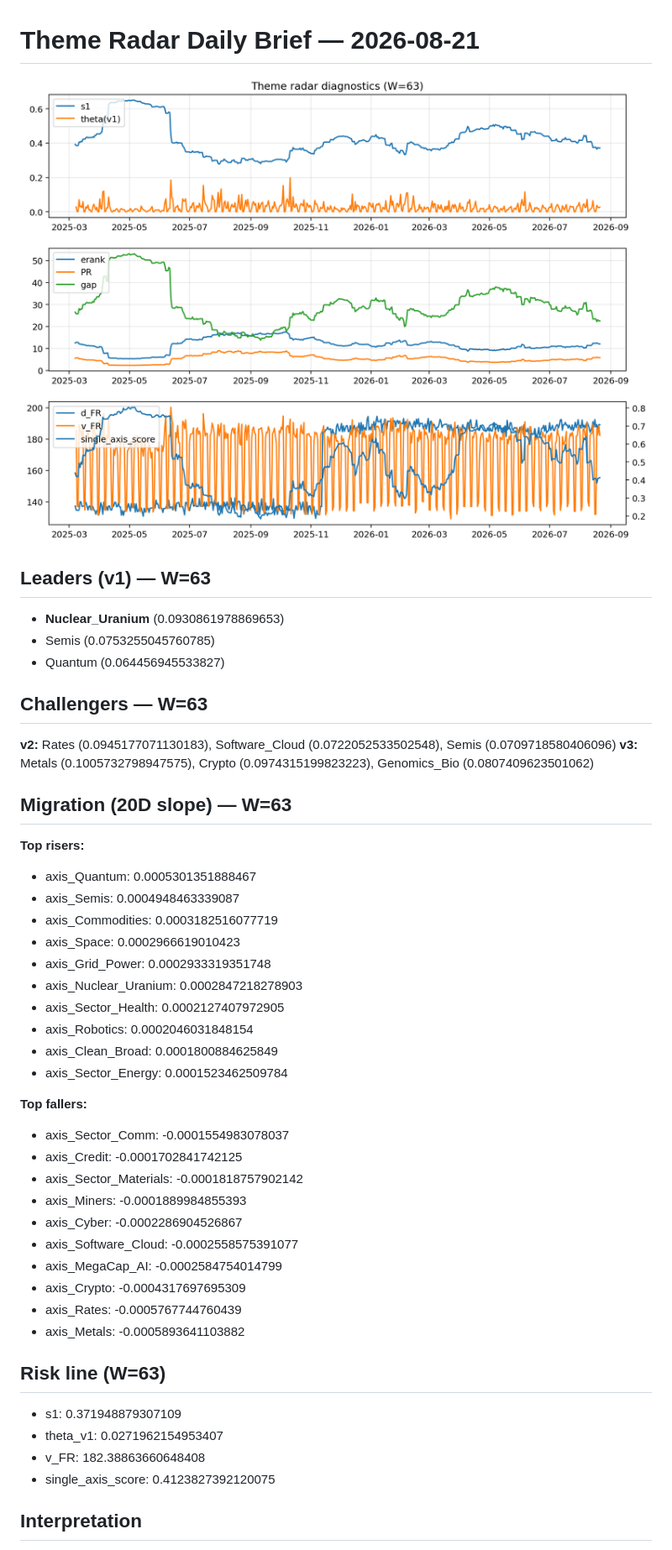
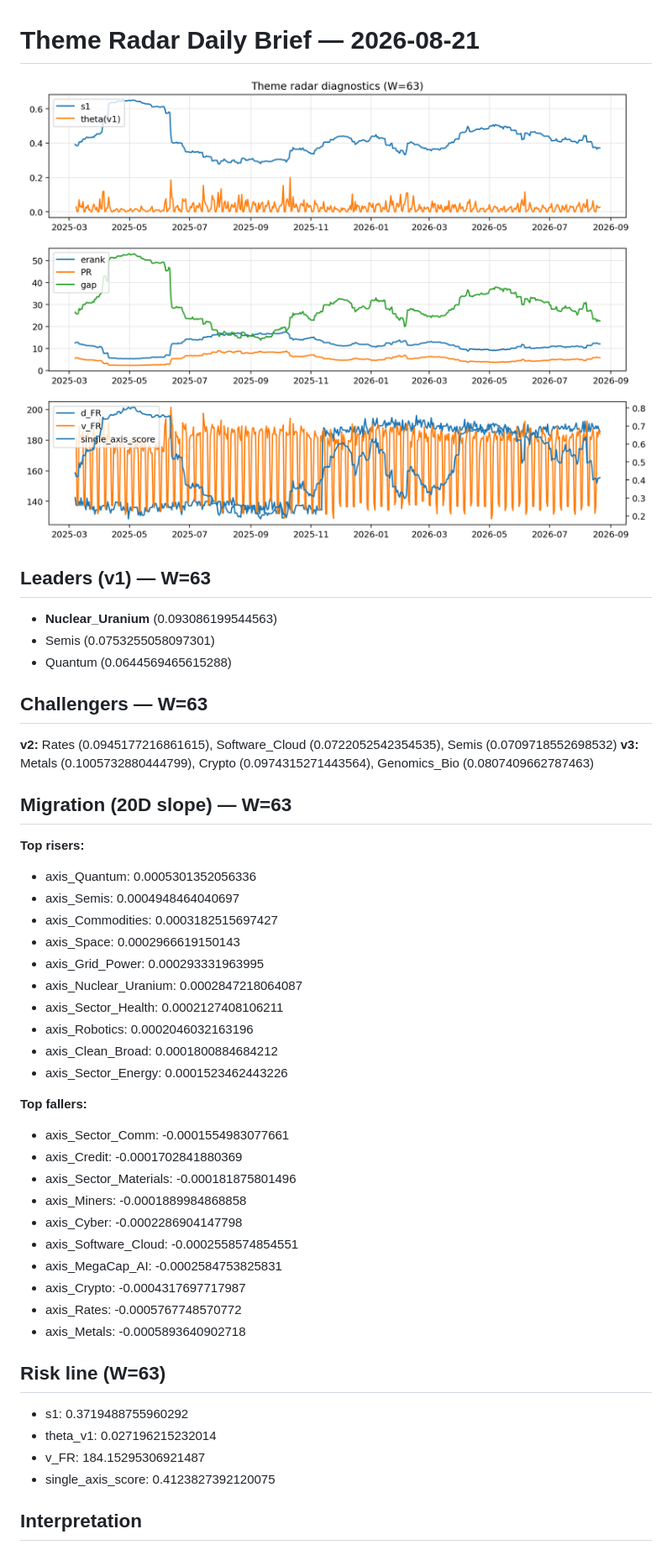
Before and after one commit to yuhanyu0/theme-radar-log, a Markdown page: logs/2026-08-21.md, the part around the change printed below. Shown: that part at 84% size. Drawn GitHub-style; pictures changed too: assets/diagnostic/2026-08-21_W63.png.

Commit message:
log: 2026-08-21 | sha256:c62c4ef79241d8d4f97c8d0d5e545c08bb0c07a88b5576b9dc3a8d981f9e5572

```diff
--- a/logs/2026-08-21.md
+++ b/logs/2026-08-21.md
@@ -3,43 +3,43 @@
 ![diagnostic W63](../assets/diagnostic/2026-08-21_W63.png)
 
 ## Leaders (v1) — W=63
-- **Nuclear_Uranium** (0.0930861978869653)
-- Semis (0.0753255045760785)
-- Quantum (0.064456945533827)
+- **Nuclear_Uranium** (0.093086199544563)
+- Semis (0.0753255058097301)
+- Quantum (0.0644569465615288)
 
 ## Challengers — W=63
-**v2:** Rates (0.0945177071130183), Software_Cloud (0.0722052533502548), Semis (0.0709718580406096)
-**v3:** Metals (0.1005732798947575), Crypto (0.0974315199823223), Genomics_Bio (0.0807409623501062)
+**v2:** Rates (0.0945177216861615), Software_Cloud (0.0722052542354535), Semis (0.0709718552698532)
+**v3:** Metals (0.1005732880444799), Crypto (0.0974315271443564), Genomics_Bio (0.0807409662787463)
 
 ## Migration (20D slope) — W=63
 **Top risers:**
-- axis_Quantum: 0.0005301351888467
-- axis_Semis: 0.0004948463339087
-- axis_Commodities: 0.0003182516077719
-- axis_Space: 0.0002966619010423
-- axis_Grid_Power: 0.0002933319351748
-- axis_Nuclear_Uranium: 0.0002847218278903
-- axis_Sector_Health: 0.0002127407972905
-- axis_Robotics: 0.0002046031848154
-- axis_Clean_Broad: 0.0001800884625849
-- axis_Sector_Energy: 0.0001523462509784
+- axis_Quantum: 0.0005301352056336
+- axis_Semis: 0.0004948464040697
+- axis_Commodities: 0.0003182515697427
+- axis_Space: 0.0002966619150143
+- axis_Grid_Power: 0.000293331963995
+- axis_Nuclear_Uranium: 0.0002847218064087
+- axis_Sector_Health: 0.0002127408106211
+- axis_Robotics: 0.0002046032163196
+- axis_Clean_Broad: 0.0001800884684212
+- axis_Sector_Energy: 0.0001523462443226
 
 **Top fallers:**
-- axis_Sector_Comm: -0.0001554983078037
-- axis_Credit: -0.0001702841742125
-- axis_Sector_Materials: -0.0001818757902142
-- axis_Miners: -0.0001889984855393
-- axis_Cyber: -0.0002286904526867
-- axis_Software_Cloud: -0.0002558575391077
-- axis_MegaCap_AI: -0.0002584754014799
-- axis_Crypto: -0.0004317697695309
-- axis_Rates: -0.0005767744760439
-- axis_Metals: -0.0005893641103882
+- axis_Sector_Comm: -0.0001554983077661
+- axis_Credit: -0.0001702841880369
+- axis_Sector_Materials: -0.000181875801496
+- axis_Miners: -0.0001889984868858
+- axis_Cyber: -0.0002286904147798
+- axis_Software_Cloud: -0.0002558574854551
+- axis_MegaCap_AI: -0.0002584753825831
+- axis_Crypto: -0.0004317697717987
+- axis_Rates: -0.0005767748570772
+- axis_Metals: -0.0005893640902718
 
 ## Risk line (W=63)
-- s1: 0.371948879307109
-- theta_v1: 0.0271962154953407
-- v_FR: 182.38863660648408
+- s1: 0.3719488755960292
+- theta_v1: 0.027196215232014
+- v_FR: 184.15295306921487
 - single_axis_score: 0.4123827392120075
 
 ## Interpretation
```
Also changed, not shown: other parts of logs/2026-08-21.md (+2 -2 lines), 1 other file.
